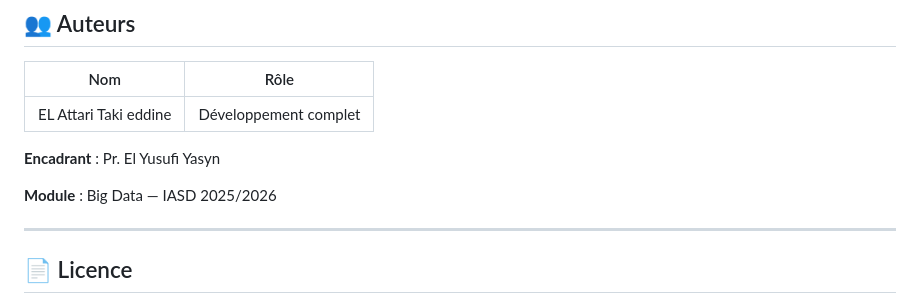
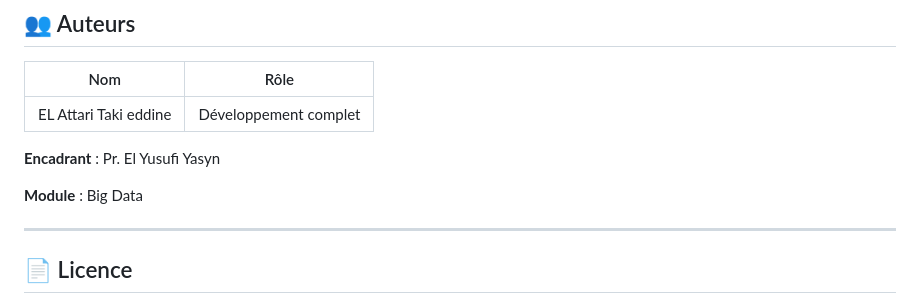
Before and after one commit to Taki-eddine-El-Attari/amazon-reviews-realtime, a Markdown page: README.md, the part around one of its changes. Drawn GitHub-style.

```diff
--- a/README.md
+++ b/README.md
@@ -289,7 +292,7 @@ KAFKA_TOPIC=amazon-reviews
 
 **Encadrant** : Pr. El Yusufi Yasyn
 
-**Module** : Big Data — IASD 2025/2026
+**Module** : Big Data
 
 ---
 
```
Also changed, not shown: other parts of README.md (+3 -0 lines).
